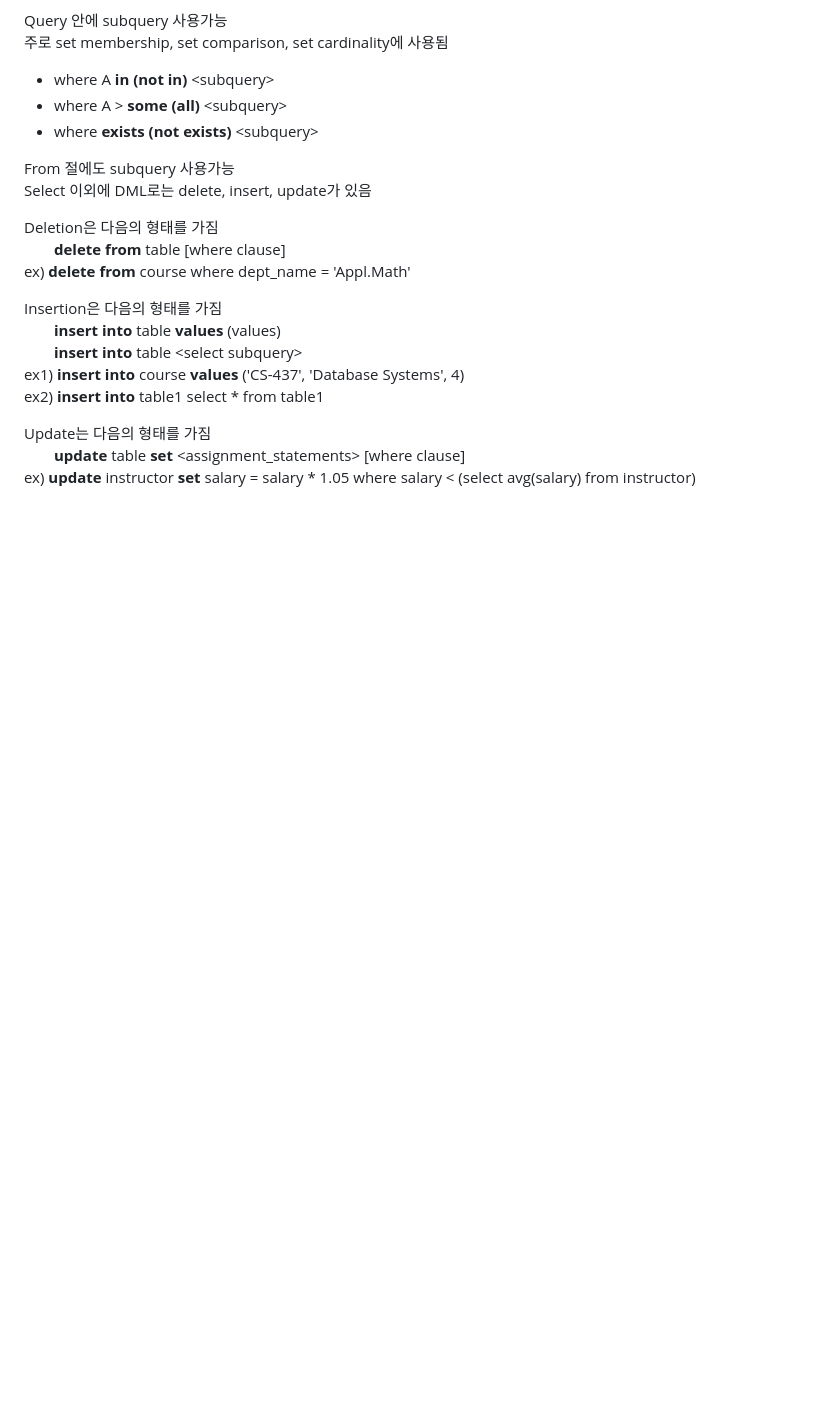
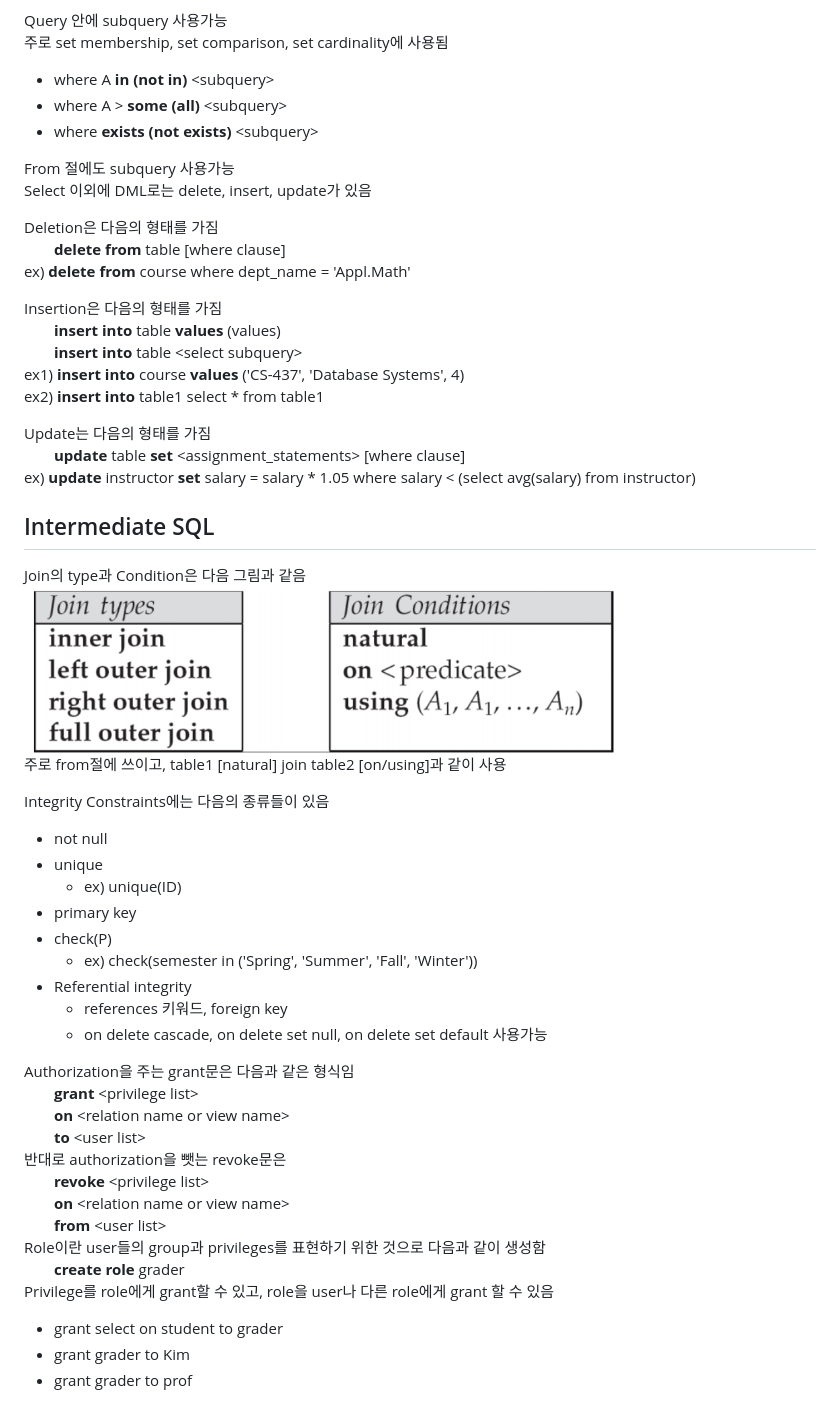
Before and after one commit to eomhs/TIL, a Markdown page: database/RL.md, the part around the change. Drawn GitHub-style; pictures changed too: figures/Join types.PNG (added); blank space fills up the shorter version.

```diff
--- a/database/RL.md
+++ b/database/RL.md
@@ -139,3 +139,34 @@ ex2) **insert into** table1 select * from table1
 Update는 다음의 형태를 가짐
 　　**update** table **set** <assignment_statements\> [where clause]
 ex) **update** instructor **set** salary = salary * 1.05 where salary < (select avg(salary) from instructor)
+
+## Intermediate SQL
+Join의 type과 Condition은 다음 그림과 같음
+<img src = "https://github.com/eomhs/TIL/blob/main/figures/Join%20types.PNG" width="600" height="300"/>
+주로 from절에 쓰이고, table1 [natural] join table2 [on/using]과 같이 사용
+
+Integrity Constraints에는 다음의 종류들이 있음
+- not null
+- unique
+    - ex) unique(ID)
+- primary key
+- check(P)
+    - ex) check(semester in ('Spring', 'Summer', 'Fall', 'Winter'))
+- Referential integrity
+    - references 키워드, foreign key
+    - on delete cascade, on delete set null, on delete set default 사용가능
+
+Authorization을 주는 grant문은 다음과 같은 형식임
+　　**grant** <privilege list\>
+　　**on** <relation name or view name\>
+　　**to** <user list\>
+반대로 authorization을 뺏는 revoke문은
+　　**revoke** <privilege list\>
+　　**on** <relation name or view name\>
+　　**from** <user list\>
+Role이란 user들의 group과 privileges를 표현하기 위한 것으로 다음과 같이 생성함
+　　**create role** grader
+Privilege를 role에게 grant할 수 있고, role을 user나 다른 role에게 grant 할 수 있음
+- grant select on student to grader
+- grant grader to Kim
+- grant grader to prof
```
